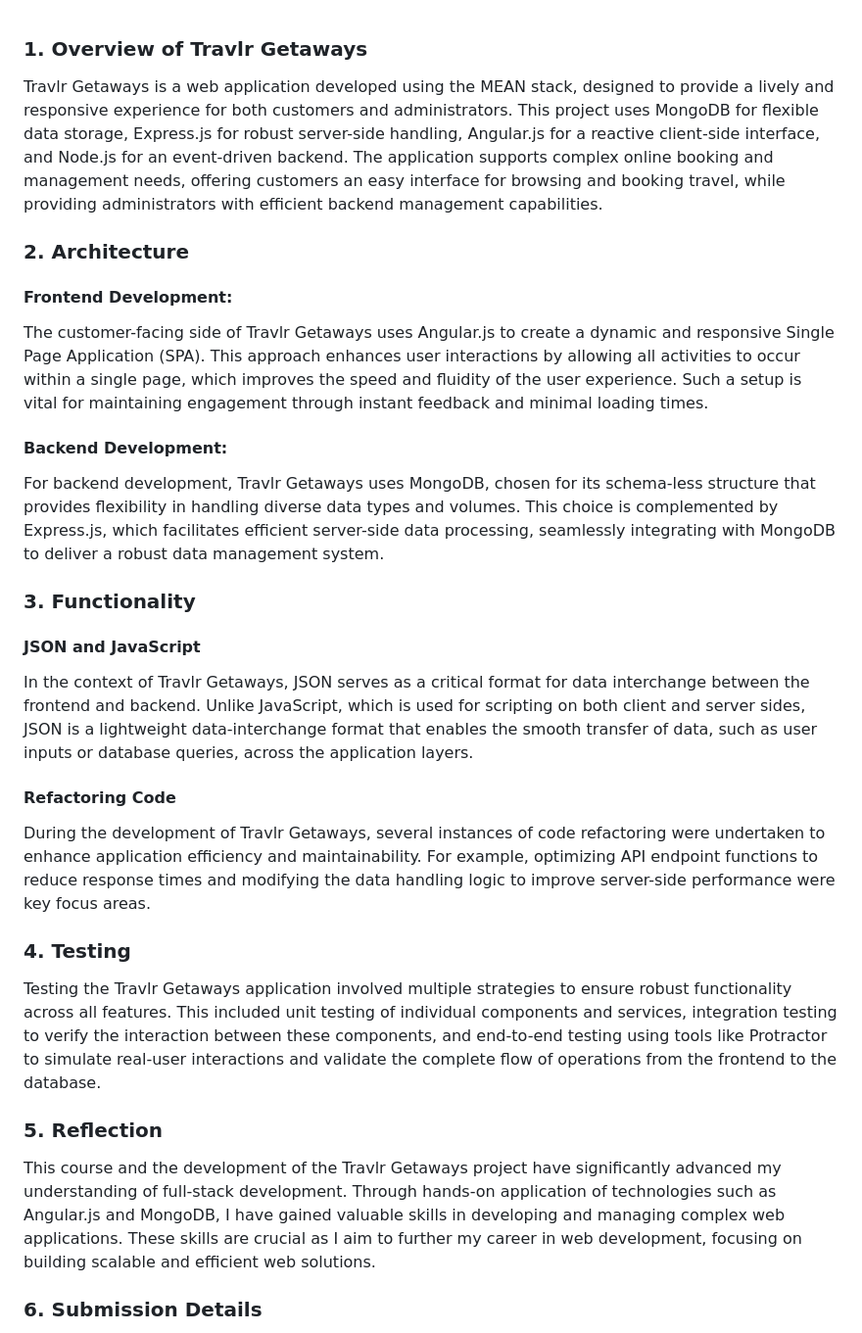
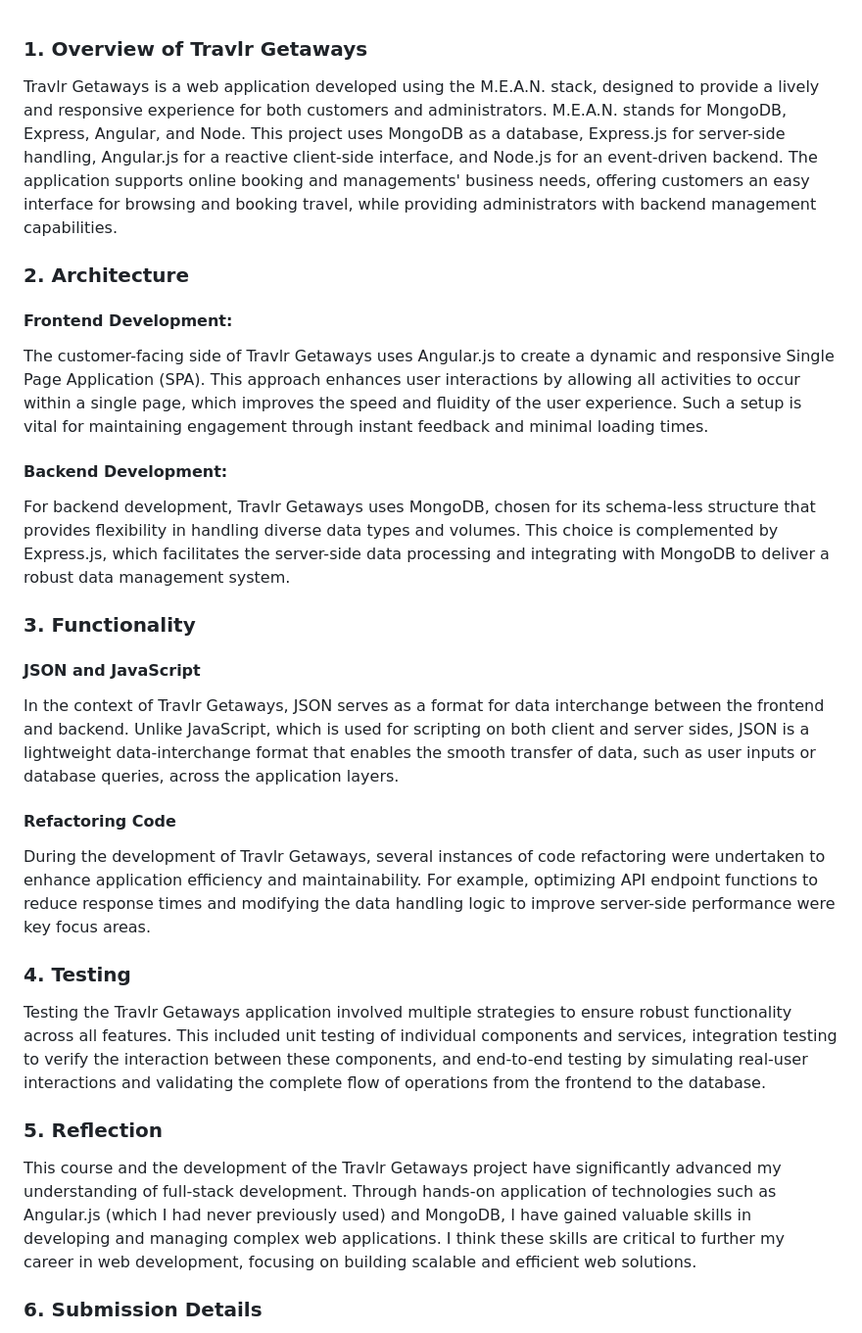
Before and after one commit to iron-hope-shop/TravlrGetaway, a Markdown page: README.md, the part around the change. Shown: that part at 98% size. Drawn GitHub-style.

Commit message:
final draft

```diff
--- a/README.md
+++ b/README.md
@@ -1,25 +1,25 @@
 ### 1. Overview of Travlr Getaways
-Travlr Getaways is a web application developed using the MEAN stack, designed to provide a lively and responsive experience for both customers and administrators. This project uses MongoDB for flexible data storage, Express.js for robust server-side handling, Angular.js for a reactive client-side interface, and Node.js for an event-driven backend. The application supports complex online booking and management needs, offering customers an easy interface for browsing and booking travel, while providing administrators with efficient backend management capabilities.
+Travlr Getaways is a web application developed using the M.E.A.N. stack, designed to provide a lively and responsive experience for both customers and administrators. M.E.A.N. stands for MongoDB, Express, Angular, and Node. This project uses MongoDB as a database, Express.js for server-side handling, Angular.js for a reactive client-side interface, and Node.js for an event-driven backend. The application supports online booking and managements' business needs, offering customers an easy interface for browsing and booking travel, while providing administrators with backend management capabilities.
 
 ### 2. Architecture
 #### Frontend Development:
 The customer-facing side of Travlr Getaways uses Angular.js to create a dynamic and responsive Single Page Application (SPA). This approach enhances user interactions by allowing all activities to occur within a single page, which improves the speed and fluidity of the user experience. Such a setup is vital for maintaining engagement through instant feedback and minimal loading times.
 
 #### Backend Development:
-For backend development, Travlr Getaways uses MongoDB, chosen for its schema-less structure that provides flexibility in handling diverse data types and volumes. This choice is complemented by Express.js, which facilitates efficient server-side data processing, seamlessly integrating with MongoDB to deliver a robust data management system.
+For backend development, Travlr Getaways uses MongoDB, chosen for its schema-less structure that provides flexibility in handling diverse data types and volumes. This choice is complemented by Express.js, which facilitates the server-side data processing and integrating with MongoDB to deliver a robust data management system.
 
 ### 3. Functionality
 #### JSON and JavaScript
-In the context of Travlr Getaways, JSON serves as a critical format for data interchange between the frontend and backend. Unlike JavaScript, which is used for scripting on both client and server sides, JSON is a lightweight data-interchange format that enables the smooth transfer of data, such as user inputs or database queries, across the application layers.
+In the context of Travlr Getaways, JSON serves as a format for data interchange between the frontend and backend. Unlike JavaScript, which is used for scripting on both client and server sides, JSON is a lightweight data-interchange format that enables the smooth transfer of data, such as user inputs or database queries, across the application layers.
 
 #### Refactoring Code
 During the development of Travlr Getaways, several instances of code refactoring were undertaken to enhance application efficiency and maintainability. For example, optimizing API endpoint functions to reduce response times and modifying the data handling logic to improve server-side performance were key focus areas.
 
 ### 4. Testing
-Testing the Travlr Getaways application involved multiple strategies to ensure robust functionality across all features. This included unit testing of individual components and services, integration testing to verify the interaction between these components, and end-to-end testing using tools like Protractor to simulate real-user interactions and validate the complete flow of operations from the frontend to the database.
+Testing the Travlr Getaways application involved multiple strategies to ensure robust functionality across all features. This included unit testing of individual components and services, integration testing to verify the interaction between these components, and end-to-end testing by simulating real-user interactions and validating the complete flow of operations from the frontend to the database.
 
 ### 5. Reflection
-This course and the development of the Travlr Getaways project have significantly advanced my understanding of full-stack development. Through hands-on application of technologies such as Angular.js and MongoDB, I have gained valuable skills in developing and managing complex web applications. These skills are crucial as I aim to further my career in web development, focusing on building scalable and efficient web solutions.
+This course and the development of the Travlr Getaways project have significantly advanced my understanding of full-stack development. Through hands-on application of technologies such as Angular.js (which I had never previously used) and MongoDB, I have gained valuable skills in developing and managing complex web applications. I think these skills are critical to further my career in web development, focusing on building scalable and efficient web solutions.
 
 ### 6. Submission Details
 The final project, along with a detailed README reflecting on the development process and learning outcomes, has been submitted to my GitHub repository. This repository is accessible [https://github.com/iron-hope-shop/full-stack-i](https://github.com/iron-hope-shop/full-stack-i), containing the source code.
```
